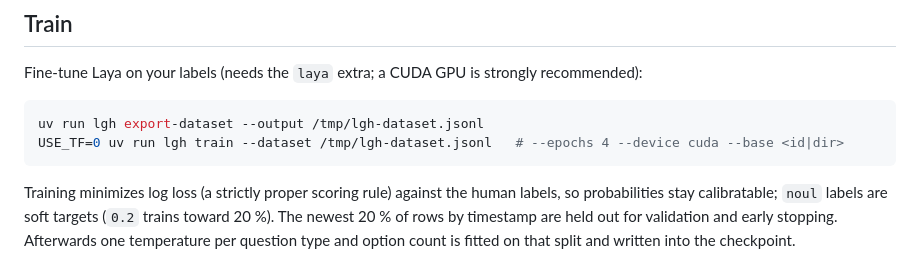
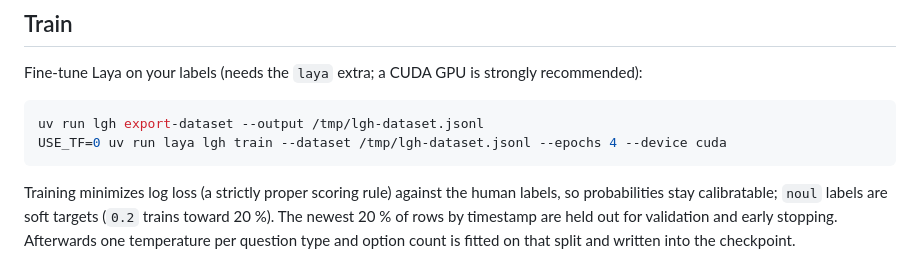
Before and after one commit to morre95/Laya-GuardRails-Harness, a Markdown page: README.md, the part around the change. GitHub-like rendering.

Commit message:
fix README.md command for training with laya
- update training command to use `laya` instead of `lgh`
- include `--epochs 4` and `--device cuda` in the command

````diff
--- a/README.md
+++ b/README.md
@@ -252,7 +252,7 @@ Fine-tune Laya on your labels (needs the `laya` extra; a CUDA GPU is strongly re
 
 ```bash
 uv run lgh export-dataset --output /tmp/lgh-dataset.jsonl
-USE_TF=0 uv run lgh train --dataset /tmp/lgh-dataset.jsonl   # --epochs 4 --device cuda --base <id|dir>
+USE_TF=0 uv run laya lgh train --dataset /tmp/lgh-dataset.jsonl --epochs 4 --device cuda
 ```
 
 Training minimizes log loss (a strictly proper scoring rule) against the human labels, so probabilities stay calibratable; `noul` labels are soft targets (`0.2` trains toward 20 %). The newest 20 % of rows by timestamp are held out for validation and early stopping. Afterwards one temperature per question type and option count is fitted on that split and written into the checkpoint.
````
